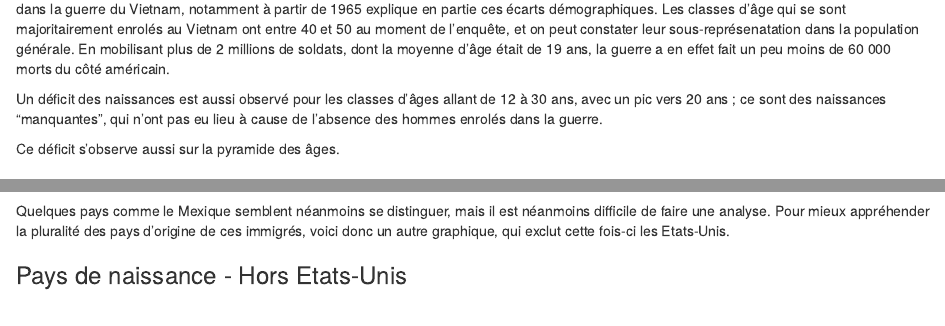
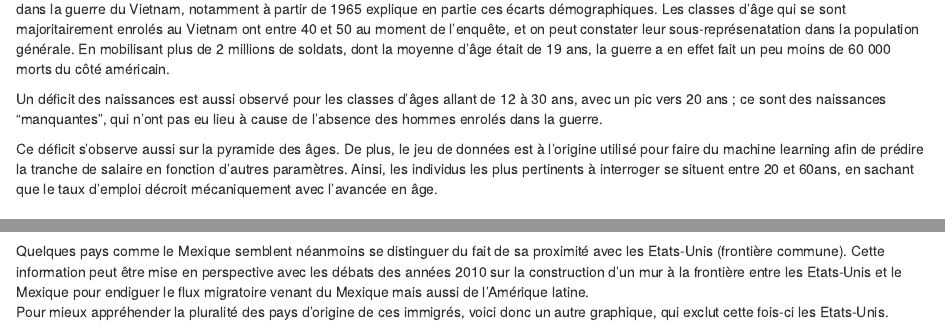
Before and after one commit to IF36-visualisation/projet-if36-p23-inspecteur-gadget, an R Markdown document (rapport/rapport.Rmd): the page in a window 1100 px wide, from 2190 px down, and a second part further down, joined at a grey line. Rendered offline with R 4.5, knitr and Pandoc, with nearby package versions; drawn as R Markdown's standard HTML page in place of the format the file asks for; some code elsewhere in the file could not run offline.

Commit message:
Update rapport.Rmd

````diff
--- a/rapport/rapport.Rmd
+++ b/rapport/rapport.Rmd
@@ -138,6 +138,7 @@ On remarque ainsi que la majeure partie de l'échantillon a moins de 45 ans. Il
 Un déficit des naissances est aussi observé pour les classes d'âges allant de 12 à 30 ans, avec un pic vers 20 ans ; ce sont des naissances "manquantes", qui n'ont pas eu lieu à cause de l'absence des hommes enrolés dans la guerre.
 
 Ce déficit s'observe aussi sur la pyramide des âges.
+De plus, le jeu de données est à l'origine utilisé pour faire du machine learning afin de prédire la tranche de salaire en fonction d'autres paramètres. Ainsi, les individus les plus pertinents à interroger se situent entre 20 et 60ans, en sachant que le taux d'emploi décroit mécaniquement avec l'avancée en âge.
 
 ### Pyramide des âges
 
@@ -198,7 +199,7 @@ ggplot(data, aes(y = country_of_birth_self)) +
     )
 ```
 
-Quelques pays comme le Mexique semblent néanmoins se distinguer, mais il est néanmoins difficile de faire une analyse.
+Quelques pays comme le Mexique semblent néanmoins se distinguer du fait de sa proximité avec les Etats-Unis (frontière commune). Cette information peut être mise en perspective avec les débats des années 2010 sur la construction d'un mur à la frontière entre les Etats-Unis et le Mexique pour endiguer le flux migratoire venant du Mexique mais aussi de l'Amérique latine.
 Pour mieux appréhender la pluralité des pays d'origine de ces immigrés, voici donc un autre graphique, qui exclut cette fois-ci les Etats-Unis.
 
 
````
Also changed, not shown: rapport/rapport.Rmd (2 more changed lines).
